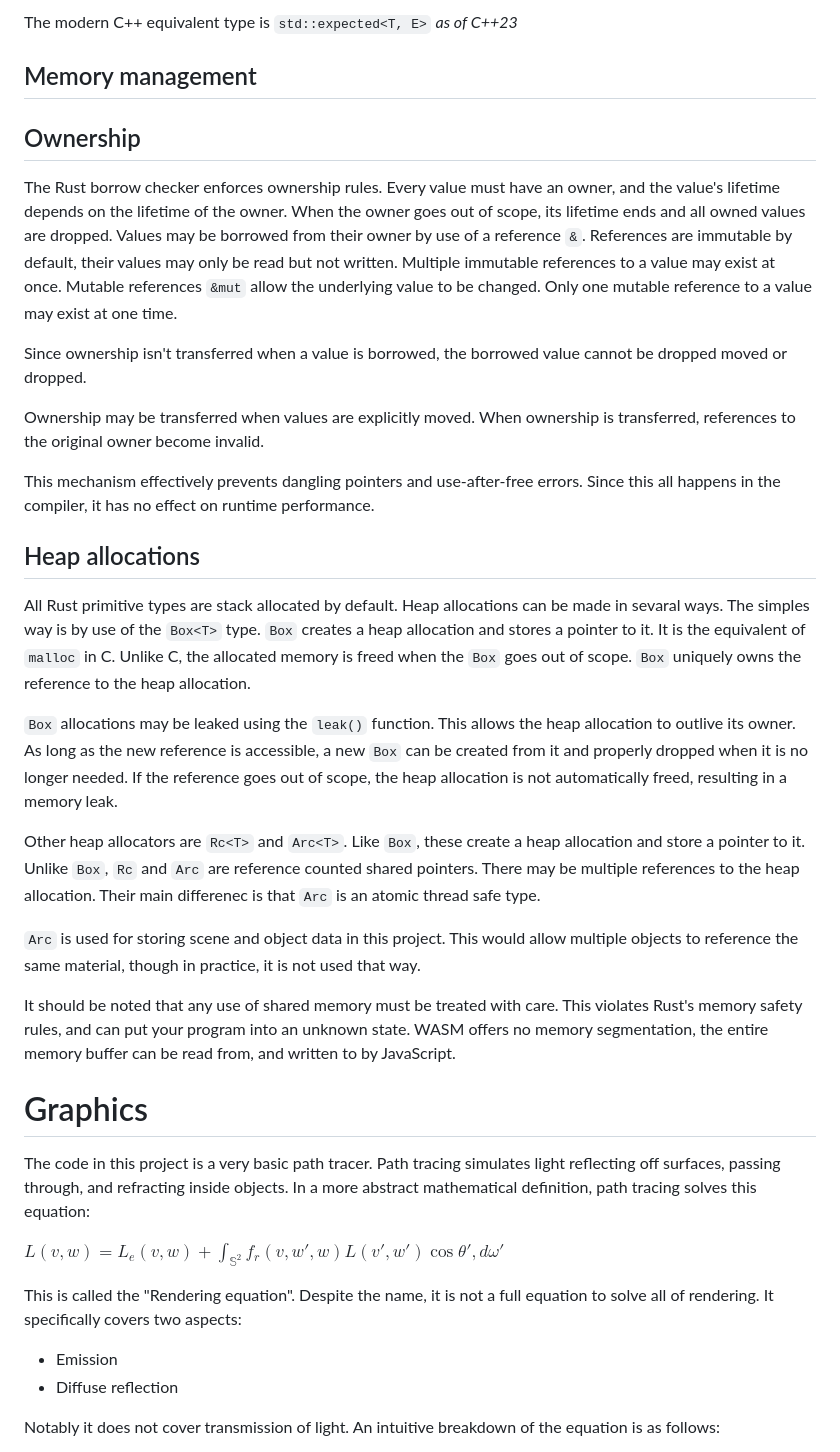
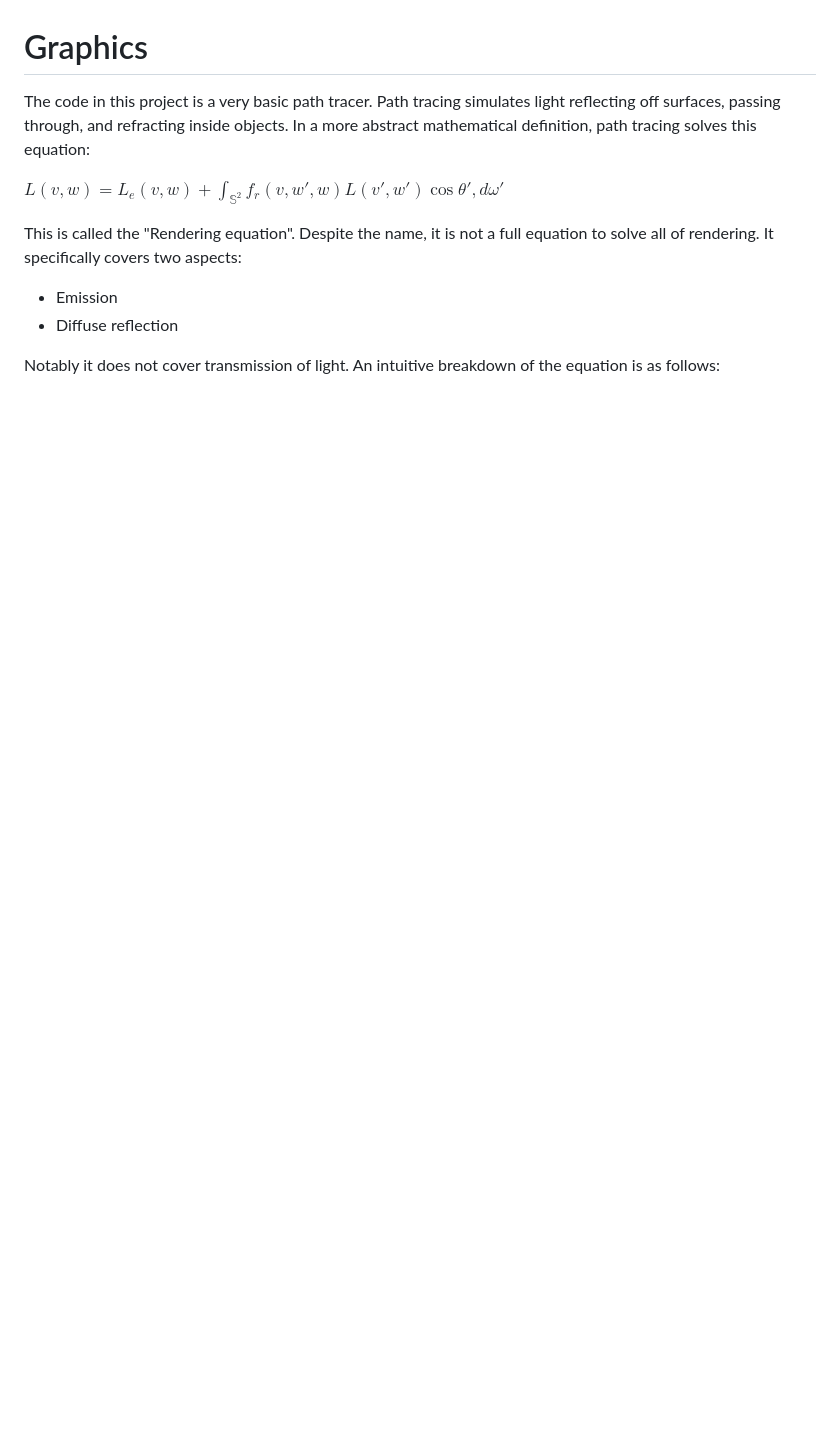
Before and after one commit to KczBen/vef2-2025-e, a Markdown page: REPORT.md, the part around the change printed below. Rendered like a GitHub page; blank space fills up the shorter version.

```diff
--- a/REPORT.md
+++ b/REPORT.md
@@ -144,26 +114,3 @@ As with `Option<T>`, both cases must be handled. `unwrap()` may be used to negle
-The modern C++ equivalent type is `std::expected<T, E>` *as of C++23*
-
-## Memory management
-## Ownership
-The Rust borrow checker enforces ownership rules. Every value must have an owner, and the value's lifetime depends on the lifetime of the owner. When the owner goes out of scope, its lifetime ends and all owned values are dropped. Values may be borrowed from their owner by use of a reference `&`. References are immutable by default, their values may only be read but not written. Multiple immutable references to a value may exist at once. Mutable references `&mut` allow the underlying value to be changed. Only one mutable reference to a value may exist at one time.
-
-Since ownership isn't transferred when a value is borrowed, the borrowed value cannot be dropped moved or dropped.
-
-Ownership may be transferred when values are explicitly moved. When ownership is transferred, references to the original owner become invalid.
-
-This mechanism effectively prevents dangling pointers and use-after-free errors. Since this all happens in the compiler, it has no effect on runtime performance.
-
-## Heap allocations
-All Rust primitive types are stack allocated by default. Heap allocations can be made in sevaral ways. The simples way is by use of the `Box<T>` type. `Box` creates a heap allocation and stores a pointer to it. It is the equivalent of `malloc` in C. Unlike C, the allocated memory is freed when the `Box` goes out of scope. `Box` uniquely owns the reference to the heap allocation.
-
-`Box` allocations may be leaked using the `leak()` function. This allows the heap allocation to outlive its owner. As long as the new reference is accessible, a new `Box` can be created from it and properly dropped when it is no longer needed. If the reference goes out of scope, the heap allocation is not automatically freed, resulting in a memory leak.
-
-Other heap allocators are `Rc<T>` and `Arc<T>`. Like `Box`, these create a heap allocation and store a pointer to it. Unlike `Box`, `Rc` and `Arc` are reference counted shared pointers. There may be multiple references to the heap allocation. Their main differenec is that `Arc` is an atomic thread safe type.
-
-`Arc` is used for storing scene and object data in this project. This would allow multiple objects to reference the same material, though in practice, it is not used that way.
-
-It should be noted that any use of shared memory must be treated with care. This violates Rust's memory safety rules, and can put your program into an unknown state. WASM offers no memory segmentation, the entire memory buffer can be read from, and written to by JavaScript.
-
 # Graphics
 The code in this project is a very basic path tracer. Path tracing simulates light reflecting off surfaces, passing through, and refracting inside objects. In a more abstract mathematical definition, path tracing solves this equation:
 
```
Also changed, not shown: other parts of REPORT.md (+0 -30 lines).
